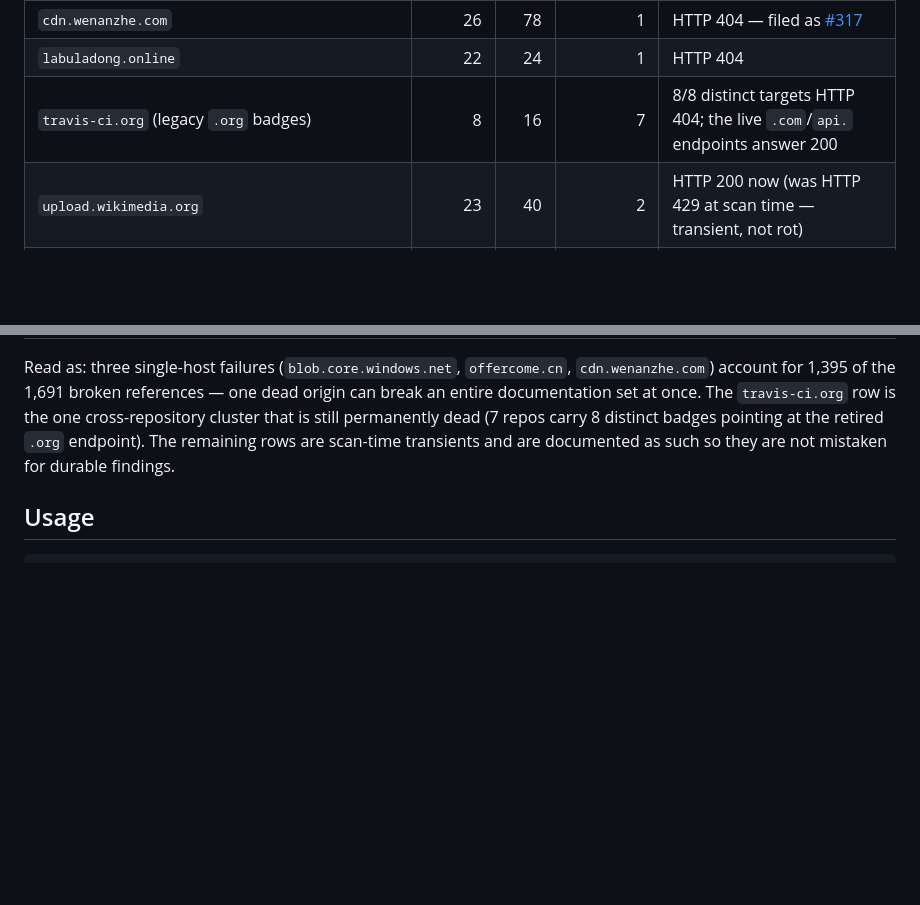
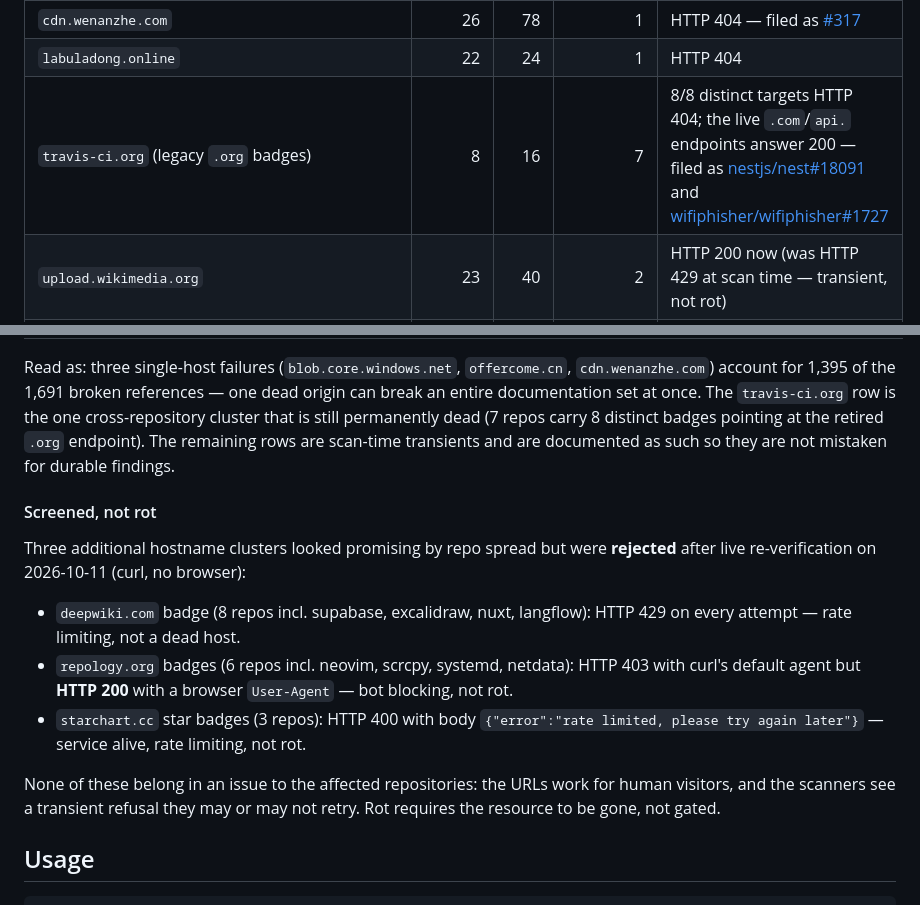
Before and after one commit to auroraxo/docrot, a Markdown page: README.md, 2 parts joined by grey strips. GitHub-like rendering; blank space fills up the shorter version.

Commit message:
docs: link filed travis-badge issues; add 'Screened, not rot' section (deepwiki/repology/starchart rejected with evidence)

```diff
--- a/README.md
+++ b/README.md
@@ -144,7 +144,7 @@ re-aggregated from the three published v8 datasets and re-verified live with
 | `offercome.cn` (incl. `www.`) | 477 | 491 | 1 | TLS certificate expired (curl exit 60) — filed as [#84](https://github.com/aalansehaiyang/technology-talk/issues/84) |
 | `cdn.wenanzhe.com` | 26 | 78 | 1 | HTTP 404 — filed as [#317](https://github.com/sml2h3/ddddocr/issues/317) |
 | `labuladong.online` | 22 | 24 | 1 | HTTP 404 |
-| `travis-ci.org` (legacy `.org` badges) | 8 | 16 | 7 | 8/8 distinct targets HTTP 404; the live `.com`/`api.` endpoints answer 200 |
+| `travis-ci.org` (legacy `.org` badges) | 8 | 16 | 7 | 8/8 distinct targets HTTP 404; the live `.com`/`api.` endpoints answer 200 — filed as [nestjs/nest#18091](https://github.com/nestjs/nest/issues/18091) and [wifiphisher/wifiphisher#1727](https://github.com/wifiphisher/wifiphisher/issues/1727) |
 | `upload.wikimedia.org` | 23 | 40 | 2 | HTTP 200 now (was HTTP 429 at scan time — transient, not rot) |
 | `packagephobia.com` | 26 | 27 | 2 | HTTP 429 now (rate-limited, not a permanent cluster) |
 | `badgen.net` | 20 | 20 | 2 | mixed HTTP 200/502 (flaky, not a permanent cluster) |
@@ -156,6 +156,24 @@ The `travis-ci.org` row is the one cross-repository cluster that is still
 permanently dead (7 repos carry 8 distinct badges pointing at the retired
 `.org` endpoint). The remaining rows are scan-time transients and are
 documented as such so they are not mistaken for durable findings.
+
+#### Screened, not rot
+
+Three additional hostname clusters looked promising by repo spread but were
+**rejected** after live re-verification on 2026-10-11 (curl, no browser):
+
+- `deepwiki.com` badge (8 repos incl. supabase, excalidraw, nuxt, langflow):
+  HTTP 429 on every attempt — rate limiting, not a dead host.
+- `repology.org` badges (6 repos incl. neovim, scrcpy, systemd, netdata):
+  HTTP 403 with curl's default agent but **HTTP 200** with a browser
+  `User-Agent` — bot blocking, not rot.
+- `starchart.cc` star badges (3 repos): HTTP 400 with body
+  `{"error":"rate limited, please try again later"}` — service alive,
+  rate limiting, not rot.
+
+None of these belong in an issue to the affected repositories: the URLs work
+for human visitors, and the scanners see a transient refusal they may or may
+not retry. Rot requires the resource to be gone, not gated.
 
 ## Usage
 
```
